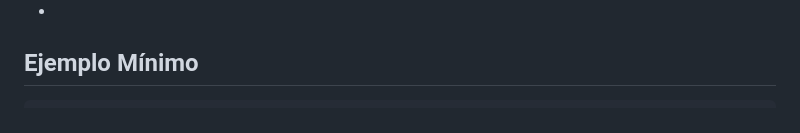
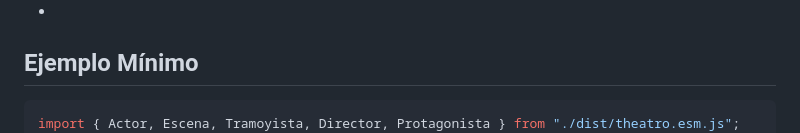
Before and after one commit to lukeitorld/Theatro, a Markdown page: README.md, the part around the change. Drawn GitHub-style.

````diff
--- a/README.md
+++ b/README.md
@@ -17,6 +17,7 @@ Motor de Juegos 3D Minimalista inspirado en Bitsy y Pilas Engine.
 
 ## Ejemplo Mínimo
 ```js
+import { Actor, Escena, Tramoyista, Director, Protagonista } from "./dist/theatro.esm.js";
 //Los items son las imágenes de las herramientas que se cargan a la barra inferior
 const items = [
     { nombre: "azada", ruta: "./assets/imagenes/azada.png" },
````
